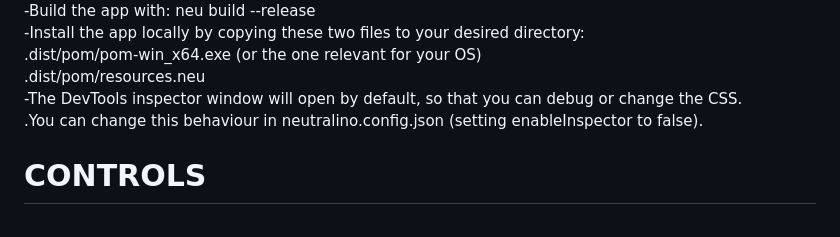
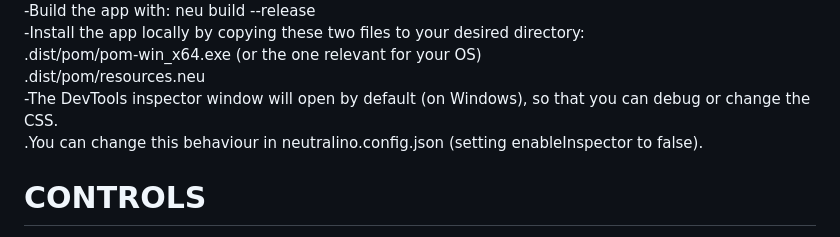
Before and after one commit to ian-speckart/pom, a Markdown page: README.md, the part around the change. Drawn GitHub-style.

```diff
--- a/README.md
+++ b/README.md
@@ -59,7 +59,7 @@ Status:
 -Install the app locally by copying these two files to your desired directory:
 .dist/pom/pom-win_x64.exe (or the one relevant for your OS)
 .dist/pom/resources.neu
--The DevTools inspector window will open by default, so that you can debug or change the CSS.
+-The DevTools inspector window will open by default (on Windows), so that you can debug or change the CSS.
 .You can change this behaviour in neutralino.config.json (setting enableInspector to false).
 
 # CONTROLS
```
